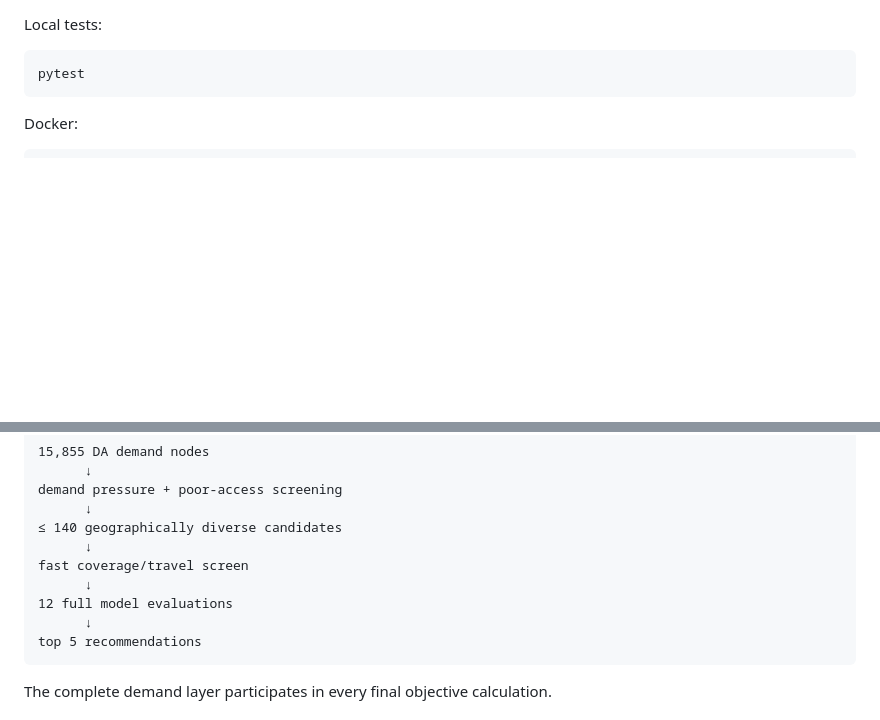
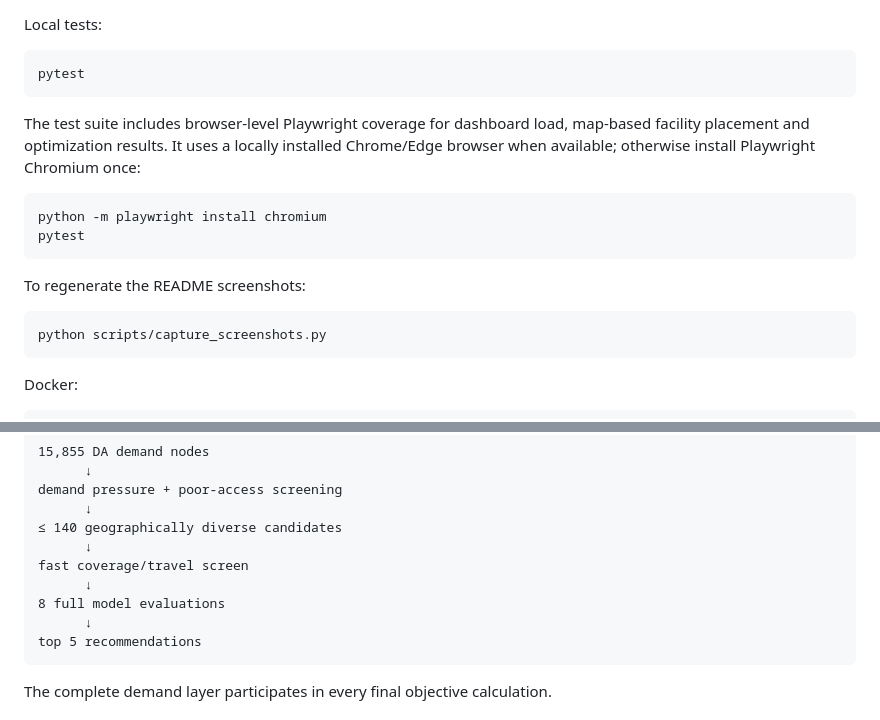
Before and after one commit to Scientialibera/ONTARIO-HEALTHCARE-CAPACITY-TWIN, a Markdown page: README.md, 2 parts joined by grey strips. GitHub-like rendering; blank space fills up the shorter version.

````diff
--- a/README.md
+++ b/README.md
@@ -87,6 +106,19 @@ Local tests:
 
 ```bash
 pytest
+```
+
+The test suite includes browser-level Playwright coverage for dashboard load, map-based facility placement and optimization results. It uses a locally installed Chrome/Edge browser when available; otherwise install Playwright Chromium once:
+
+```bash
+python -m playwright install chromium
+pytest
+```
+
+To regenerate the README screenshots:
+
+```bash
+python scripts/capture_screenshots.py
 ```
 
 Docker:
@@ -206,7 +238,7 @@ demand pressure + poor-access screening
       ↓
 fast coverage/travel screen
       ↓
-12 full model evaluations
+8 full model evaluations
       ↓
 top 5 recommendations
 ```
````
Also changed, not shown: other parts of README.md (+19 -0 lines), docs/screenshots/dashboard.png (added), docs/screenshots/placed-facility.png (added), 8 other files.
